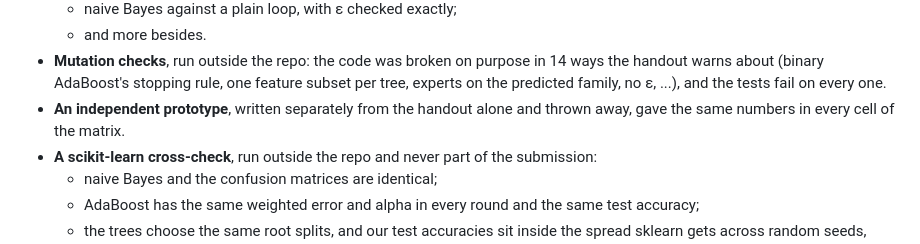
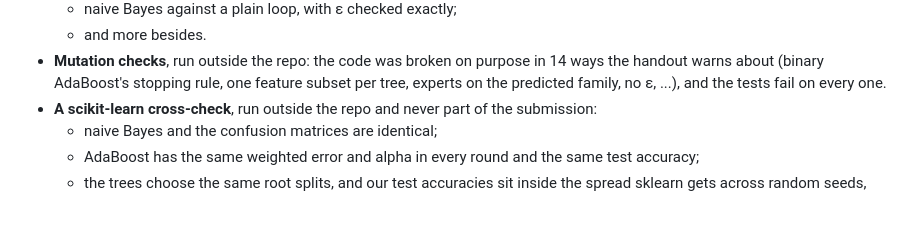
Before and after one commit to Chaitanya-Keyal/flat-vs-hierarchical-classification, a Markdown page: docs/notes/assignment.md, the part around the change. GitHub-like rendering; blank space fills up the shorter version.

```diff
--- a/docs/notes/assignment.md
+++ b/docs/notes/assignment.md
@@ -135,8 +135,6 @@ tree is 25 of the 1439 rows, 1.737 points.
 - **Mutation checks**, run outside the repo: the code was broken on purpose in 14 ways the
   handout warns about (binary AdaBoost's stopping rule, one feature subset per tree, experts on
   the predicted family, no ε, ...), and the tests fail on every one.
-- **An independent prototype**, written separately from the handout alone and thrown away, gave
-  the same numbers in every cell of the matrix.
 - **A scikit-learn cross-check**, run outside the repo and never part of the submission:
   - naive Bayes and the confusion matrices are identical;
   - AdaBoost has the same weighted error and alpha in every round and the same test accuracy;
```
Also changed, not shown: README.md (+8 -7 lines).
